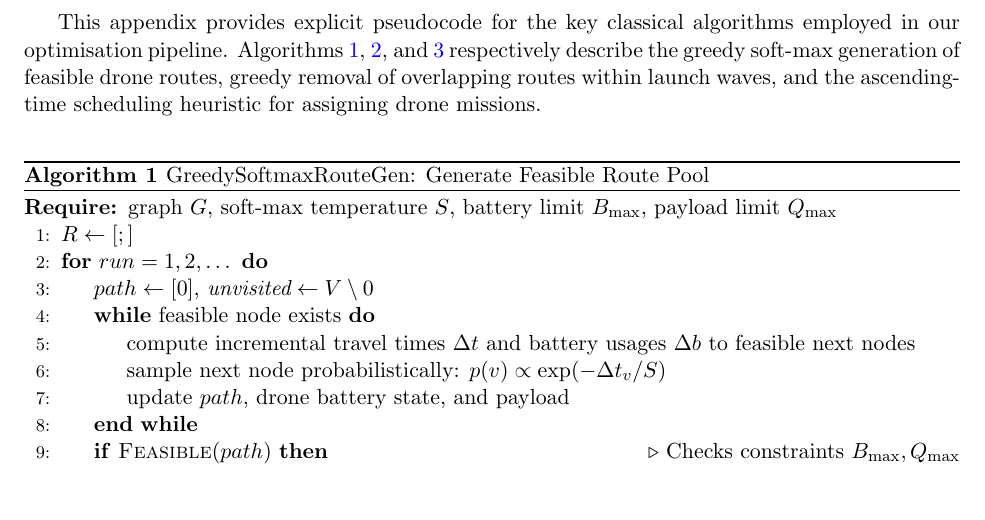
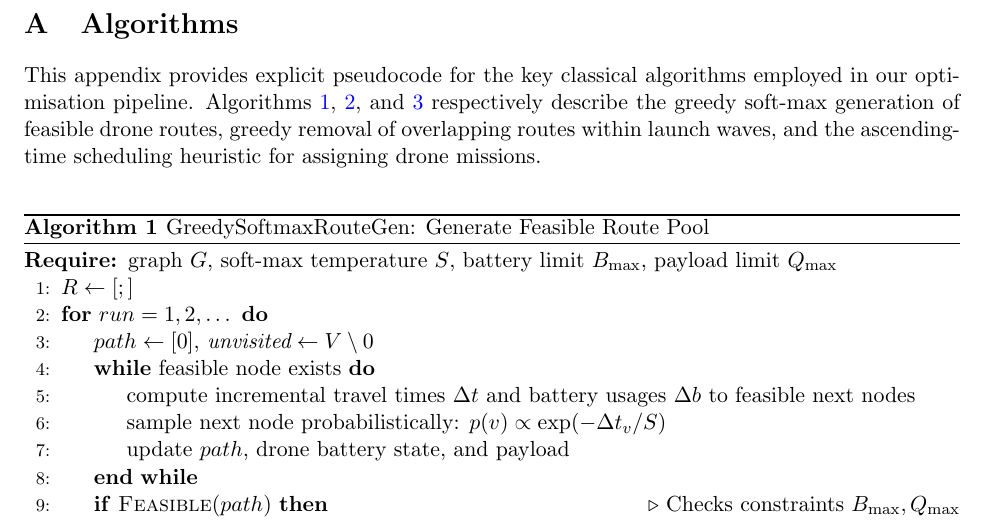
Before and after one commit to gordma/quantum_drones_paper_final, a LaTeX document (main.tex): part of page 12 of 13, cut at the place of the change, the shorter picture padded with empty space. Compiled offline with pdfLaTeX.

Commit message:
Updates from Overleaf

```diff
--- a/main.tex
+++ b/main.tex
@@ -48,6 +48,7 @@
 % ---------- Appendix (optional) -------------------------------------
 \newpage
 \appendix
+\section{Algorithms}
 \input{appendices/appendix_A_algorithms}
 
 \end{document}
```
